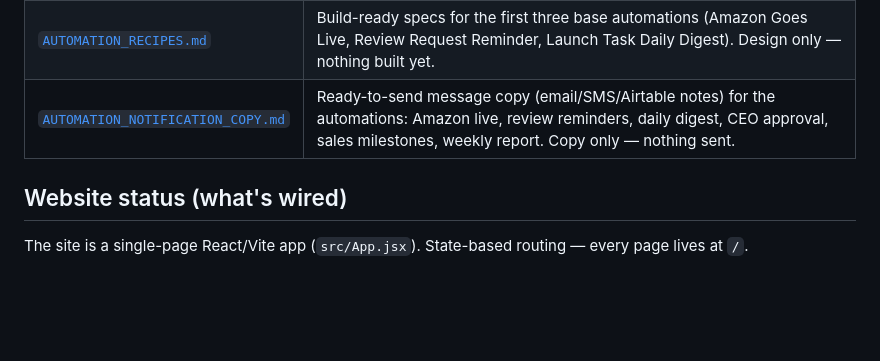
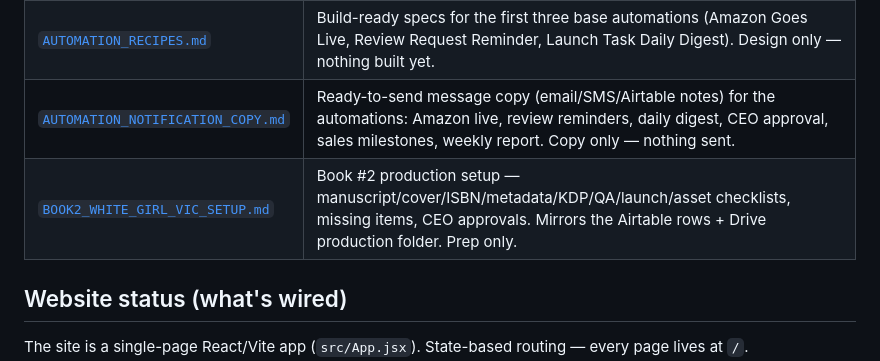
Before and after one commit to ceciltrimble15/tbf-entertainment, a Markdown page: docs/LAUNCH_OPS.md, the part around the change. Drawn GitHub-style; blank space fills up the shorter version.

```diff
--- a/docs/LAUNCH_OPS.md
+++ b/docs/LAUNCH_OPS.md
@@ -13,6 +13,7 @@ Operational hub for launching **_Young G's vs. Old G's: The Takeover_** by O.G.
 | [`LAUNCH_PROMOTION_PLAYBOOK.md`](./LAUNCH_PROMOTION_PLAYBOOK.md) | Wide distribution + promotion: 30-day promo calendar, all launch scripts (text/FB/IG/TikTok/review/street team/pitches), and the website buy-link checklist. Mirrors the Airtable trackers. |
 | [`AUTOMATION_RECIPES.md`](./AUTOMATION_RECIPES.md) | Build-ready specs for the first three base automations (Amazon Goes Live, Review Request Reminder, Launch Task Daily Digest). Design only — nothing built yet. |
 | [`AUTOMATION_NOTIFICATION_COPY.md`](./AUTOMATION_NOTIFICATION_COPY.md) | Ready-to-send message copy (email/SMS/Airtable notes) for the automations: Amazon live, review reminders, daily digest, CEO approval, sales milestones, weekly report. Copy only — nothing sent. |
+| [`BOOK2_WHITE_GIRL_VIC_SETUP.md`](./BOOK2_WHITE_GIRL_VIC_SETUP.md) | Book #2 production setup — manuscript/cover/ISBN/metadata/KDP/QA/launch/asset checklists, missing items, CEO approvals. Mirrors the Airtable rows + Drive production folder. Prep only. |
 
 ## Website status (what's wired)
 
```
Also changed, not shown: docs/BOOK2_WHITE_GIRL_VIC_SETUP.md (added, +112 -0 lines).
